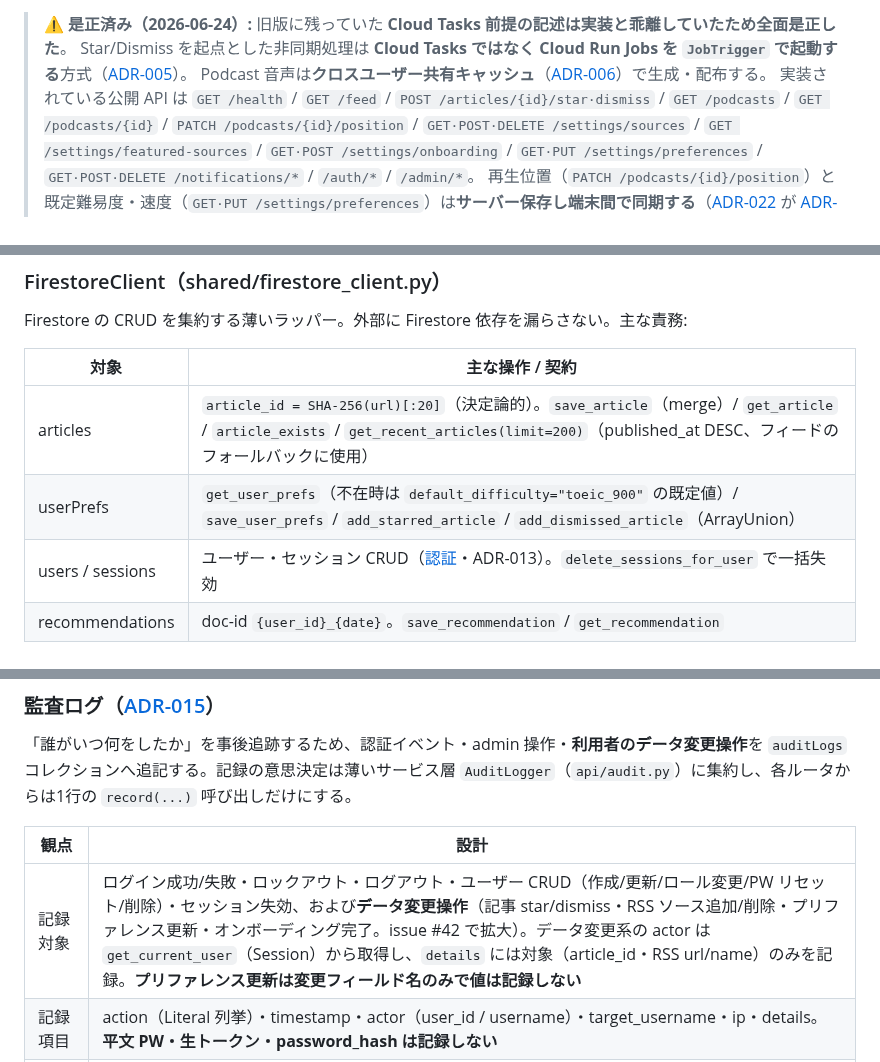
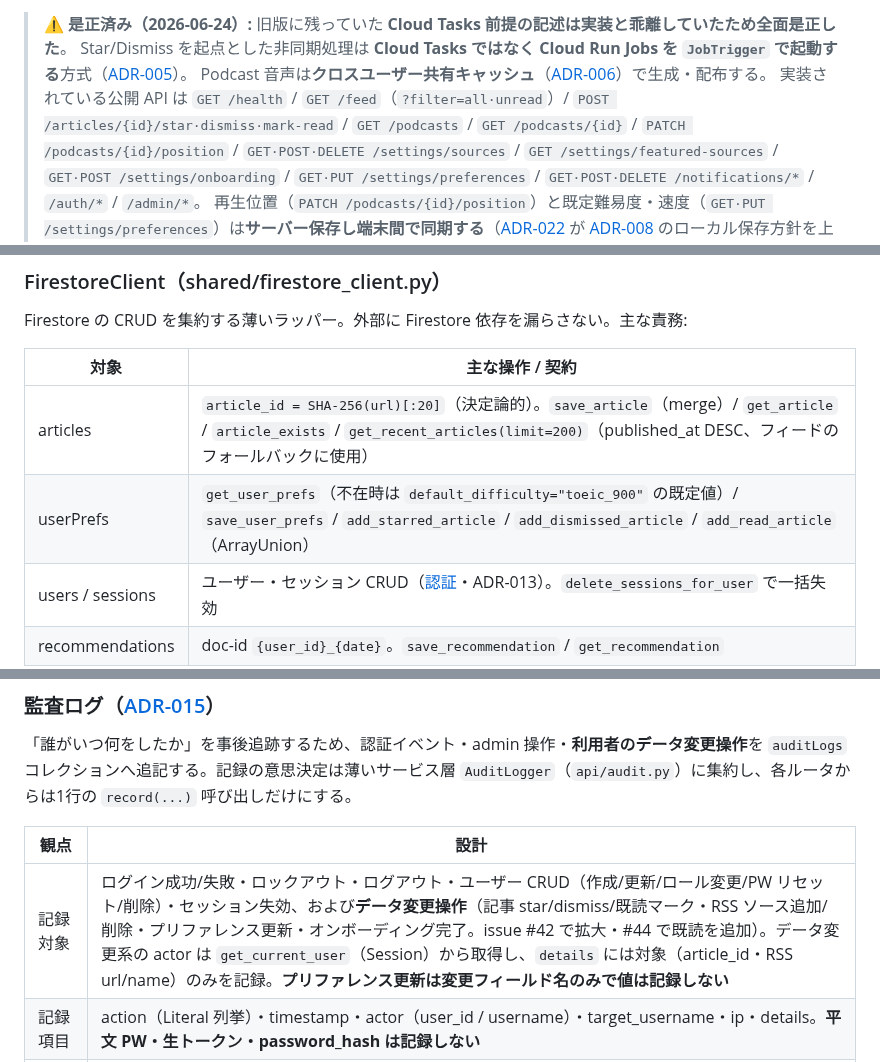
Before and after one commit to examinare000/news-listen-docs, a Markdown page: design/backend-design.md, 3 parts joined by grey strips. Rendered like a GitHub page.

Commit message:
文書: 既読/未読管理（mark-read・未読フィルタ・is_read）を backend 設計と ADR-015 に反映（issue #44）

```diff
--- a/design/backend-design.md
+++ b/design/backend-design.md
@@ -16,7 +16,7 @@ GCP 上の REST API・バッチ処理・Podcast 生成パイプラインの設
 > ⚠️ **是正済み（2026-06-24）:** 旧版に残っていた **Cloud Tasks 前提の記述は実装と乖離していたため全面是正した**。
 > Star/Dismiss を起点とした非同期処理は **Cloud Tasks ではなく Cloud Run Jobs を `JobTrigger` で起動する**方式（[ADR-005](../adr/005-job-trigger-on-action.md)）。
 > Podcast 音声は**クロスユーザー共有キャッシュ**（[ADR-006](../adr/006-cross-user-podcast-cache.md)）で生成・配布する。
-> 実装されている公開 API は `GET /health` / `GET /feed` / `POST /articles/{id}/star·dismiss` /
+> 実装されている公開 API は `GET /health` / `GET /feed`（`?filter=all·unread`）/ `POST /articles/{id}/star·dismiss·mark-read` /
 > `GET /podcasts` / `GET /podcasts/{id}` / `PATCH /podcasts/{id}/position` / `GET·POST·DELETE /settings/sources` /
 > `GET /settings/featured-sources` / `GET·POST /settings/onboarding` / `GET·PUT /settings/preferences` /
 > `GET·POST·DELETE /notifications/*` / `/auth/*` / `/admin/*`。
@@ -100,7 +100,7 @@ Firestore の CRUD を集約する薄いラッパー。外部に Firestore 依
 | 対象 | 主な操作 / 契約 |
 |------|-----------------|
 | articles | `article_id = SHA-256(url)[:20]`（決定論的）。`save_article`（merge）/ `get_article` / `article_exists` / `get_recent_articles(limit=200)`（published_at DESC、フィードのフォールバックに使用） |
-| userPrefs | `get_user_prefs`（不在時は `default_difficulty="toeic_900"` の既定値）/ `save_user_prefs` / `add_starred_article` / `add_dismissed_article`（ArrayUnion） |
+| userPrefs | `get_user_prefs`（不在時は `default_difficulty="toeic_900"` の既定値）/ `save_user_prefs` / `add_starred_article` / `add_dismissed_article` / `add_read_article`（ArrayUnion） |
 | users / sessions | ユーザー・セッション CRUD（[認証](#6-認証ユーザー管理adr-013)・ADR-013）。`delete_sessions_for_user` で一括失効 |
 | recommendations | doc-id `{user_id}_{date}`。`save_recommendation` / `get_recommendation` |
 | podcasts | `save_podcast` / `get_podcast` / `get_podcasts_for_user(limit=50)`（created_at DESC）/ `podcast_exists_for_article`（重複生成チェック） |
@@ -365,7 +365,7 @@ Podcast 生成完了時にユーザーへ Web Push で非同期通知する。W3
 
 | 観点 | 設計 |
 |-----|------|
-| 記録対象 | ログイン成功/失敗・ロックアウト・ログアウト・ユーザー CRUD（作成/更新/ロール変更/PW リセット/削除）・セッション失効、および**データ変更操作**（記事 star/dismiss・RSS ソース追加/削除・プリファレンス更新・オンボーディング完了。issue #42 で拡大）。データ変更系の actor は `get_current_user`（Session）から取得し、`details` には対象（article_id・RSS url/name）のみを記録。**プリファレンス更新は変更フィールド名のみで値は記録しない** |
+| 記録対象 | ログイン成功/失敗・ロックアウト・ログアウト・ユーザー CRUD（作成/更新/ロール変更/PW リセット/削除）・セッション失効、および**データ変更操作**（記事 star/dismiss/既読マーク・RSS ソース追加/削除・プリファレンス更新・オンボーディング完了。issue #42 で拡大・#44 で既読を追加）。データ変更系の actor は `get_current_user`（Session）から取得し、`details` には対象（article_id・RSS url/name）のみを記録。**プリファレンス更新は変更フィールド名のみで値は記録しない** |
 | 記録項目 | action（Literal 列挙）・timestamp・actor（user_id / username）・target_username・ip・details。**平文 PW・生トークン・password_hash は記録しない** |
 | IP の扱い | フォレンジック用途のため**生 IP を保存**する（レートリミットの IP ハッシュ化とは方針が異なる・ADR-015）。`get_client_ip` の値をそのまま記録 |
 | ベストエフォート | 監査書き込みの失敗で本操作（ログイン/CRUD）を失敗させない。例外は `AuditLogger.record` の1箇所で捕捉し error ログ化する（`append_audit_log` は握り潰さず伝播）。clock は注入可能でテスト時に固定する |
```
Also changed, not shown: other parts of design/backend-design.md (+7 -0 lines), adr/015-audit-logging.md (+1 -1 lines).
